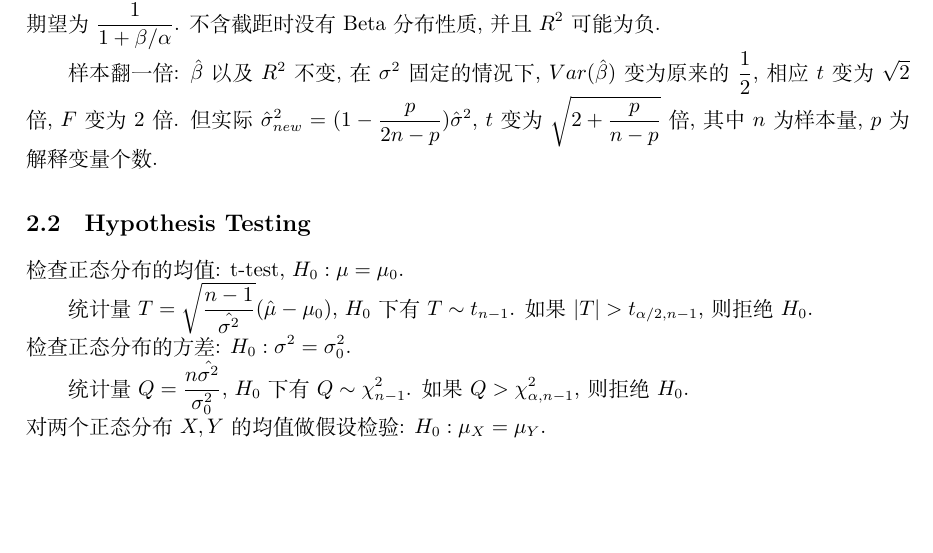
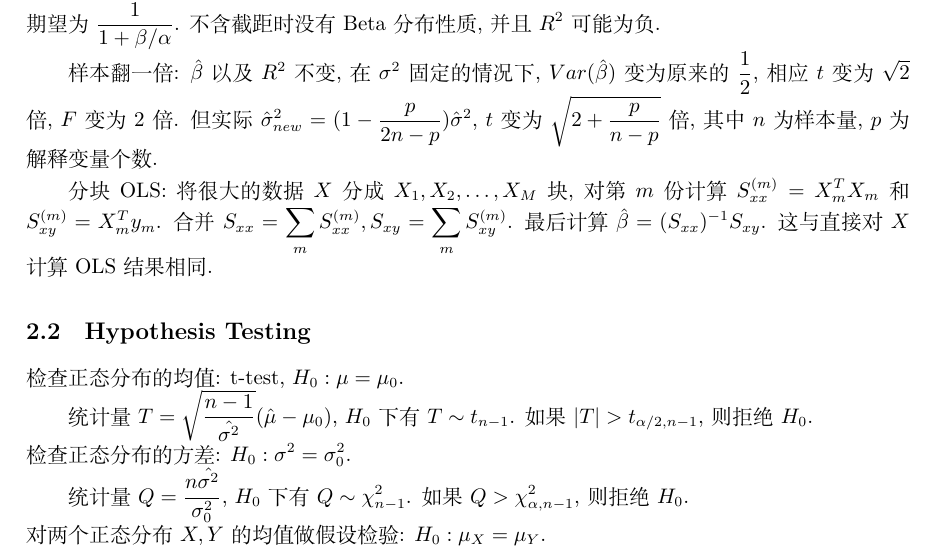
Before and after one commit to Syyyk/Quant-Interview-Cheat-Sheet, a LaTeX document (cheat sheet.tex): part of page 6 of 19, cut so that both start at the same text, the shorter picture padded with empty space. Compiled offline with XeLaTeX.

Commit message:
Add batch OLS

```diff
--- a/cheat sheet.tex
+++ b/cheat sheet.tex
@@ -331,6 +331,12 @@ $y$对$x$做一元回归, 回归系数(无截距) $\hat{\beta}_{yx}=\frac{\sum x
 在$\sigma^2$固定的情况下, $Var(\hat{\beta})$变为原来的$\frac{1}{2}$, 相应$t$变为$\sqrt{2}$倍, $F$变为2倍.
 但实际$\hat{\sigma}_{new}^2 = (1-\frac{p}{2n-p})\hat{\sigma}^2$, $t$变为$\sqrt{2+\frac{p}{n-p}}$倍,
 其中$n$为样本量, $p$ 为解释变量个数.
+
+
+分块OLS: 将很大的数据$X$分成$X_1, X_2, \dots, X_M$块,
+对第$m$份计算$S_{xx}^{(m)}=X_m^TX_m$和$S_{xy}^{(m)}=X_m^Ty_m$.
+合并$S_{xx}=\sum_m S_{xx}^{(m)}, S_{xy}=\sum_m S_{xy}^{(m)}$.
+最后计算$\hat{\beta}=(S_{xx})^{-1}S_{xy}$. 这与直接对$X$计算OLS结果相同.
 
 \subsection{Hypothesis Testing}
 
```
